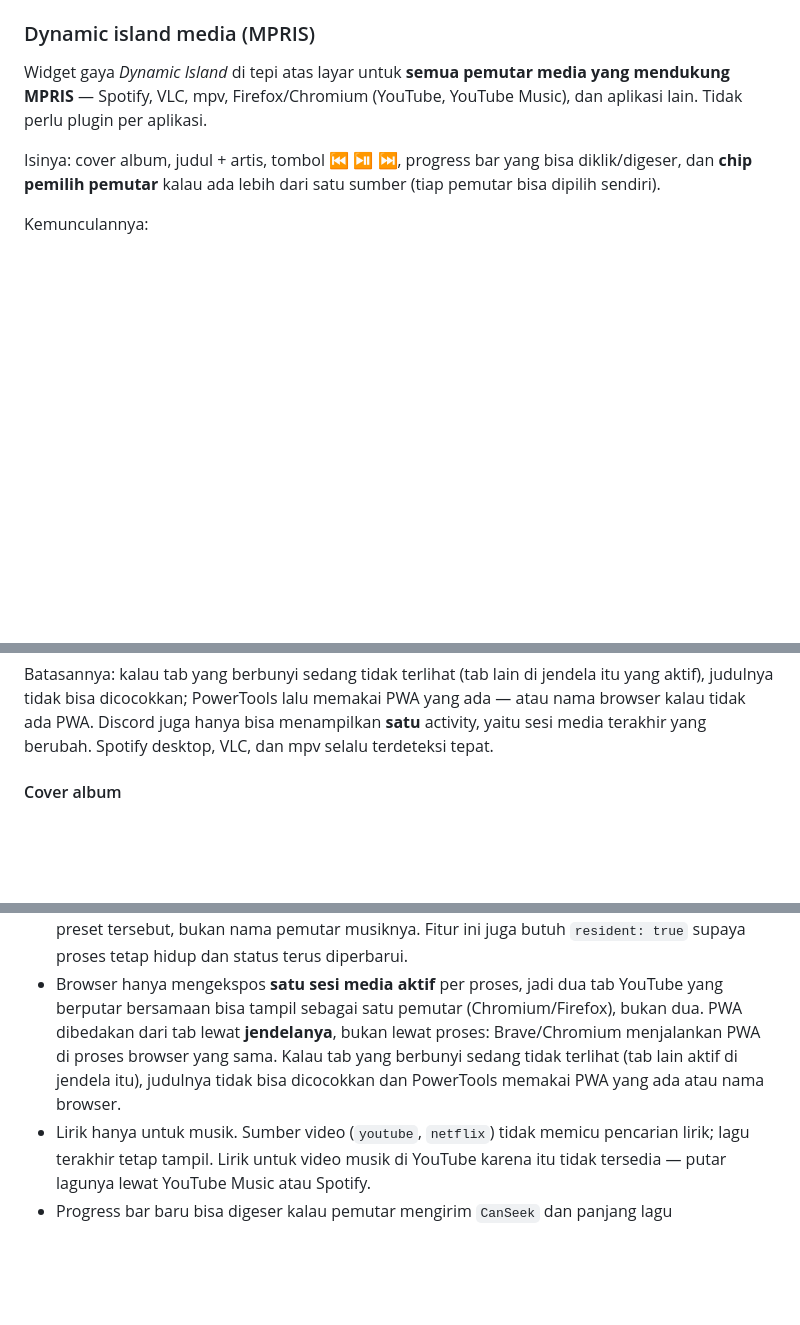
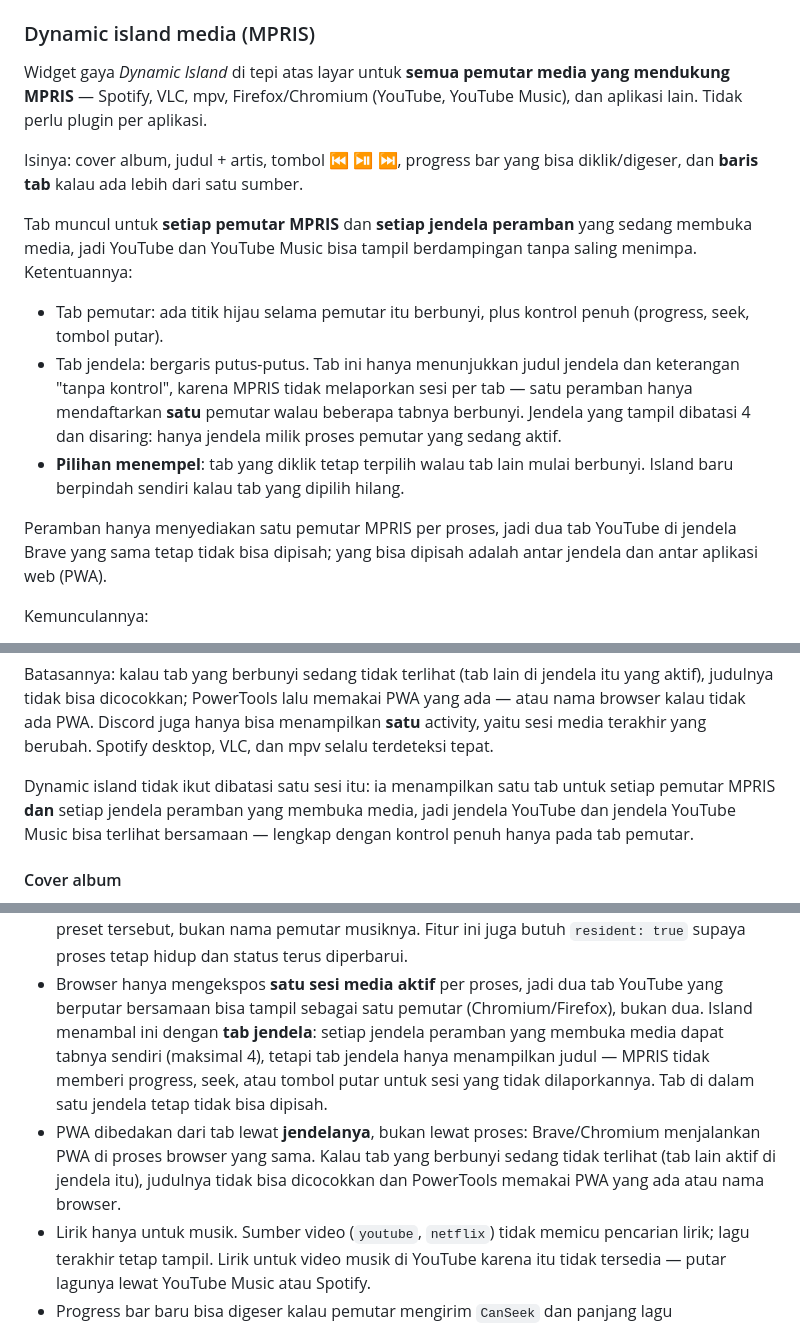
Before and after one commit to stefanusade/powertools, a Markdown page: README.md, 3 parts joined by grey strips. GitHub-like rendering; blank space fills up the shorter version.

```diff
--- a/README.md
+++ b/README.md
@@ -94,8 +94,25 @@ yang mendukung MPRIS** — Spotify, VLC, mpv, Firefox/Chromium (YouTube, YouTube
 Music), dan aplikasi lain. Tidak perlu plugin per aplikasi.
 
 Isinya: cover album, judul + artis, tombol **⏮ ⏯ ⏭**, progress bar yang bisa
-diklik/digeser, dan **chip pemilih pemutar** kalau ada lebih dari satu sumber
-(tiap pemutar bisa dipilih sendiri).
+diklik/digeser, dan **baris tab** kalau ada lebih dari satu sumber.
+
+Tab muncul untuk **setiap pemutar MPRIS** dan **setiap jendela peramban** yang
+sedang membuka media, jadi YouTube dan YouTube Music bisa tampil berdampingan
+tanpa saling menimpa. Ketentuannya:
+
+- Tab pemutar: ada titik hijau selama pemutar itu berbunyi, plus kontrol penuh
+  (progress, seek, tombol putar).
+- Tab jendela: bergaris putus-putus. Tab ini hanya menunjukkan judul jendela
+  dan keterangan "tanpa kontrol", karena MPRIS tidak melaporkan sesi per tab —
+  satu peramban hanya mendaftarkan **satu** pemutar walau beberapa tabnya
+  berbunyi. Jendela yang tampil dibatasi 4 dan disaring: hanya jendela milik
+  proses pemutar yang sedang aktif.
+- **Pilihan menempel**: tab yang diklik tetap terpilih walau tab lain mulai
+  berbunyi. Island baru berpindah sendiri kalau tab yang dipilih hilang.
+
+Peramban hanya menyediakan satu pemutar MPRIS per proses, jadi dua tab YouTube
+di jendela Brave yang sama tetap tidak bisa dipisah; yang bisa dipisah adalah
+antar jendela dan antar aplikasi web (PWA).
 
 Kemunculannya:
 
@@ -285,6 +302,11 @@ itu yang aktif), judulnya tidak bisa dicocokkan; PowerTools lalu memakai PWA
 yang ada — atau nama browser kalau tidak ada PWA. Discord juga hanya bisa
 menampilkan **satu** activity, yaitu sesi media terakhir yang berubah. Spotify
 desktop, VLC, dan mpv selalu terdeteksi tepat.
+
+Dynamic island tidak ikut dibatasi satu sesi itu: ia menampilkan satu tab untuk
+setiap pemutar MPRIS **dan** setiap jendela peramban yang membuka media, jadi
+jendela YouTube dan jendela YouTube Music bisa terlihat bersamaan — lengkap
+dengan kontrol penuh hanya pada tab pemutar.
 
 #### Cover album
 
@@ -983,11 +1009,15 @@ Hapus berkas itu (dan logout/login) setelah selesai.
   `resident: true` supaya proses tetap hidup dan status terus diperbarui.
 - Browser hanya mengekspos **satu sesi media aktif** per proses, jadi dua tab
   YouTube yang berputar bersamaan bisa tampil sebagai satu pemutar
-  (Chromium/Firefox), bukan dua. PWA dibedakan dari tab lewat **jendelanya**,
-  bukan lewat proses: Brave/Chromium menjalankan PWA di proses browser yang
-  sama. Kalau tab yang berbunyi sedang tidak terlihat (tab lain aktif di jendela
-  itu), judulnya tidak bisa dicocokkan dan PowerTools memakai PWA yang ada atau
-  nama browser.
+  (Chromium/Firefox), bukan dua. Island menambal ini dengan **tab jendela**:
+  setiap jendela peramban yang membuka media dapat tabnya sendiri (maksimal 4),
+  tetapi tab jendela hanya menampilkan judul — MPRIS tidak memberi progress,
+  seek, atau tombol putar untuk sesi yang tidak dilaporkannya. Tab di dalam
+  satu jendela tetap tidak bisa dipisah.
+- PWA dibedakan dari tab lewat **jendelanya**, bukan lewat proses:
+  Brave/Chromium menjalankan PWA di proses browser yang sama. Kalau tab yang
+  berbunyi sedang tidak terlihat (tab lain aktif di jendela itu), judulnya
+  tidak bisa dicocokkan dan PowerTools memakai PWA yang ada atau nama browser.
 - Lirik hanya untuk musik. Sumber video (`youtube`, `netflix`) tidak memicu
   pencarian lirik; lagu terakhir tetap tampil. Lirik untuk video musik di
   YouTube karena itu tidak tersedia — putar lagunya lewat YouTube Music atau
```
Also changed, not shown: other parts of README.md (+9 -2 lines), docs/gifs/island.gif, 7 other files.
